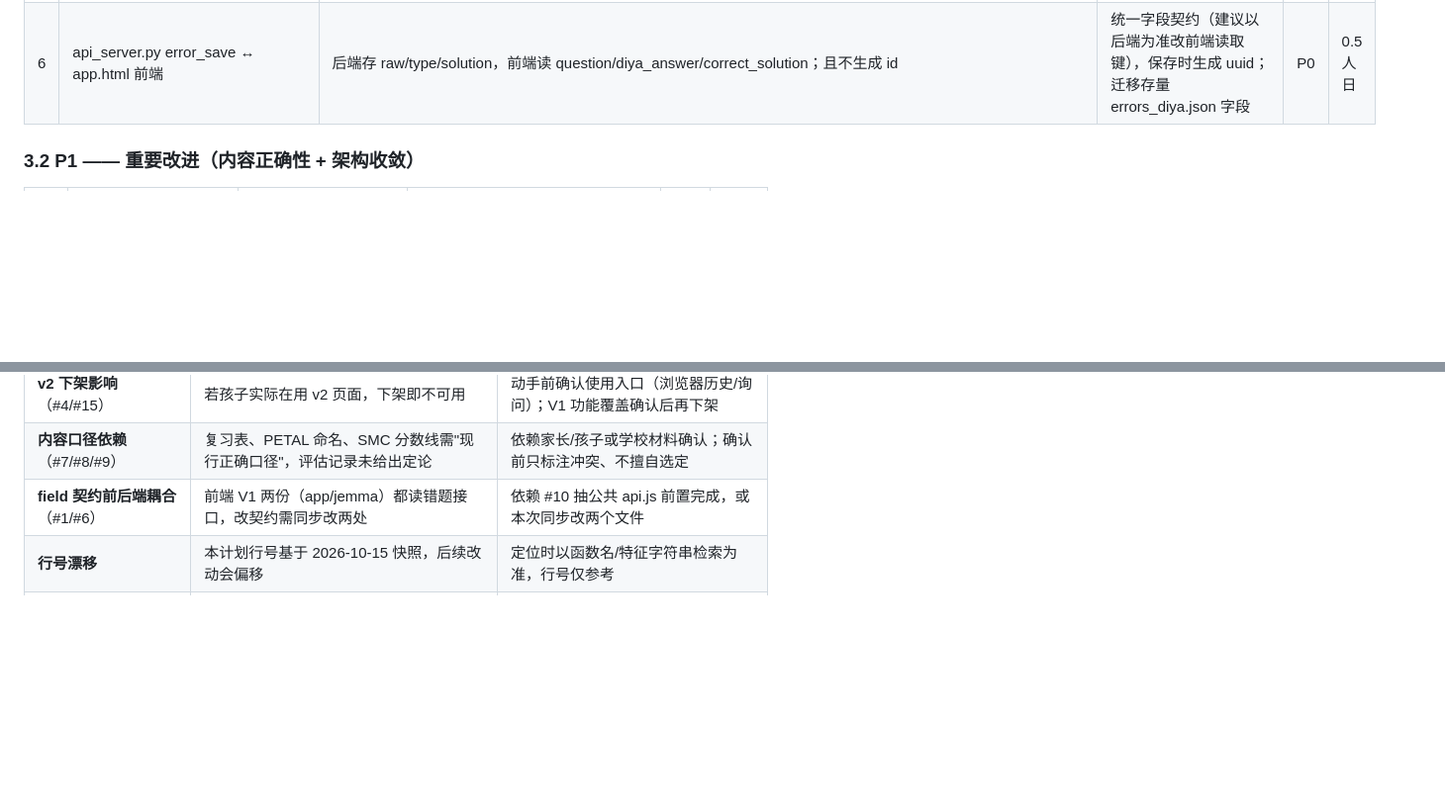
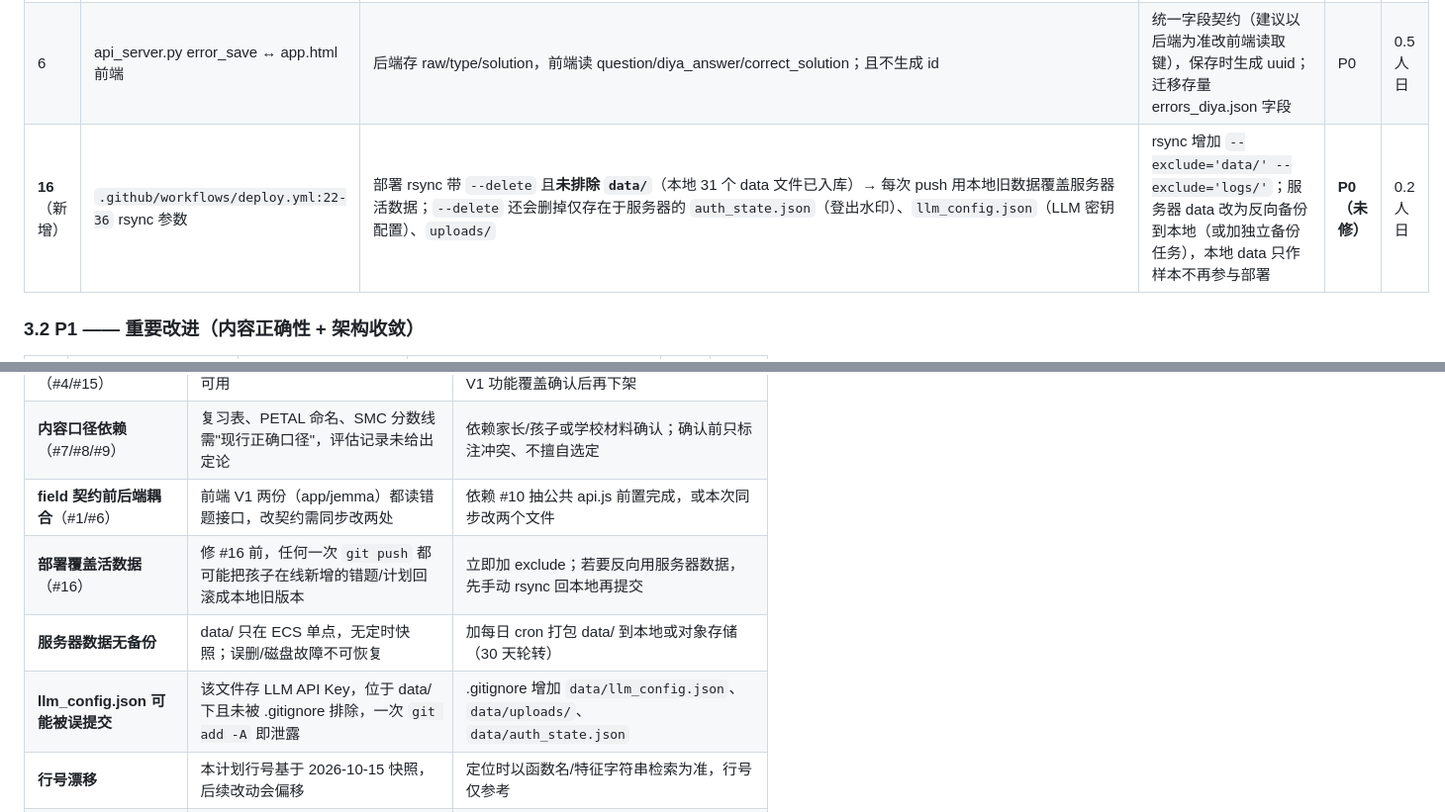
Before and after one commit to Haibo8221-hb/kid, a Markdown page: analysis/网站修复提升计划_20261015.md, 2 parts joined by grey strips. Shown at 99% size. Rendered like a GitHub page; blank space fills up the shorter version.

Commit message:
docs(plan): 新增 P0 #16 部署 rsync 覆盖活数据风险，补充备份/密钥泄露风险项

```diff
--- a/analysis/网站修复提升计划_20261015.md
+++ b/analysis/网站修复提升计划_20261015.md
@@ -48,6 +48,7 @@
 | 4 | ~~v2/*.html~~（已下线归档）；app.html logout；index.html | ~~v2 页面完全无鉴权~~；logout 只清 localStorage 不调 `/api/auth/logout`；index 曾暴露 v2 入口 | ~~① v2 三页加鉴权；③ index 下架 v2 入口~~ ✅ 已于 2026-10-15 完成：v2/ 整体移至 `backups/20261015_v2-archive/`（git 历史同时保留），index.html 改为每人单一 V1 入口并清理 v1 样式。剩余：② logout 补调 `/api/auth/logout` 并使会话失效 | P0 | 剩余 0.3 人日 |
 | 5 | index/resources 模块 | 6 条资源链接 404：/papers/{ukmt,step,tmua}/、/english_p1_essays.html、/books/{Corbettmaths_Algebra,CodeBook_Singh}.pdf | ① 逐条核实：文件存在则修路径，不存在则补文件或下架条目；② 加资源健康检查脚本（扫全部 href 对本地文件/目录存在性）防止再生 | P0 | 0.5 人日 |
 | 6 | api_server.py error_save ↔ app.html 前端 | 后端存 raw/type/solution，前端读 question/diya_answer/correct_solution；且不生成 id | 统一字段契约（建议以后端为准改前端读取键），保存时生成 uuid；迁移存量 errors_diya.json 字段 | P0 | 0.5 人日 |
+| **16**（新增） | `.github/workflows/deploy.yml:22-36` rsync 参数 | 部署 rsync 带 `--delete` 且**未排除 `data/`**（本地 31 个 data 文件已入库）→ 每次 push 用本地旧数据覆盖服务器活数据；`--delete` 还会删掉仅存在于服务器的 `auth_state.json`（登出水印）、`llm_config.json`（LLM 密钥配置）、`uploads/` | rsync 增加 `--exclude='data/' --exclude='logs/'`；服务器 data 改为反向备份到本地（或加独立备份任务），本地 data 只作样本不再参与部署 | **P0（未修）** | 0.2 人日 |
 
 ### 3.2 P1 —— 重要改进（内容正确性 + 架构收敛）
 
@@ -96,6 +97,9 @@
 | **v2 下架影响**（#4/#15） | 若孩子实际在用 v2 页面，下架即不可用 | 动手前确认使用入口（浏览器历史/询问）；V1 功能覆盖确认后再下架 |
 | **内容口径依赖**（#7/#8/#9） | 复习表、PETAL 命名、SMC 分数线需"现行正确口径"，评估记录未给出定论 | 依赖家长/孩子或学校材料确认；确认前只标注冲突、不擅自选定 |
 | **field 契约前后端耦合**（#1/#6） | 前端 V1 两份（app/jemma）都读错题接口，改契约需同步改两处 | 依赖 #10 抽公共 api.js 前置完成，或本次同步改两个文件 |
+| **部署覆盖活数据**（#16） | 修 #16 前，任何一次 `git push` 都可能把孩子在线新增的错题/计划回滚成本地旧版本 | 立即加 exclude；若要反向用服务器数据，先手动 rsync 回本地再提交 |
+| **服务器数据无备份** | data/ 只在 ECS 单点，无定时快照；误删/磁盘故障不可恢复 | 加每日 cron 打包 data/ 到本地或对象存储（30 天轮转） |
+| **llm_config.json 可能被误提交** | 该文件存 LLM API Key，位于 data/ 下且未被 .gitignore 排除，一次 `git add -A` 即泄露 | .gitignore 增加 `data/llm_config.json`、`data/uploads/`、`data/auth_state.json` |
 | **行号漂移** | 本计划行号基于 2026-10-15 快照，后续改动会偏移 | 定位时以函数名/特征字符串检索为准，行号仅参考 |
 | **无自动化测试基线** | 项目无测试套件，回归全靠手工 | 每个 P0 修复附 curl/浏览器手工验证脚本（见第六节） |
 
```
